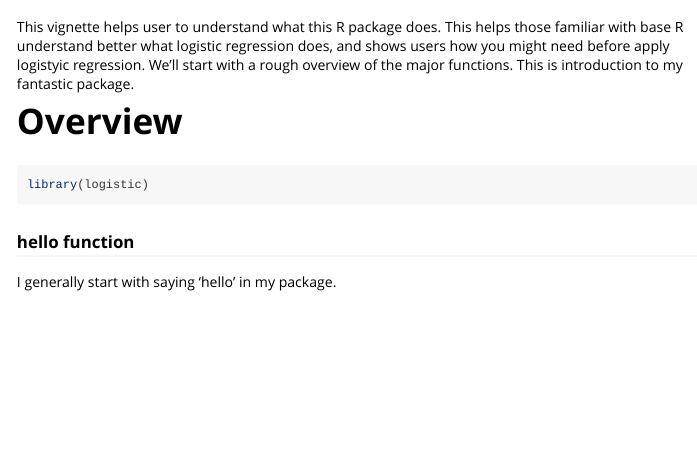
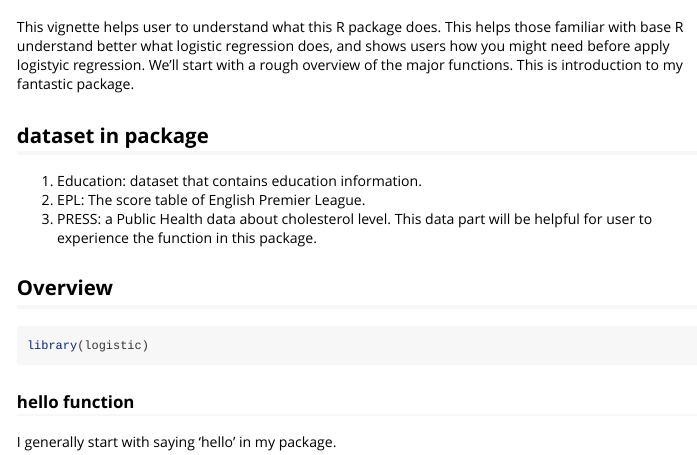
Before and after one commit to tttigerye/logistic, an R Markdown document (vignettes/Intro_to_LOgistic_Regression_tools.Rmd): the page in a window 1100 px wide, from 60 px down. Rendered offline with R 4.5, knitr and Pandoc, with nearby package versions; code that draws random numbers runs with fixed seeds of ours.

Commit message:
make some change in vignette

````diff
--- a/vignettes/Intro_to_LOgistic_Regression_tools.Rmd
+++ b/vignettes/Intro_to_LOgistic_Regression_tools.Rmd
@@ -17,7 +17,13 @@ knitr::opts_chunk$set(
 
 This vignette helps user to understand what this R package does. This helps those familiar with base R understand better what logistic regression does, and shows users how you might need before apply logistyic regression. We'll start with a rough overview of the major functions. This is introduction to my fantastic package.
 
-# Overview
+## dataset in package
+1. Education: dataset that contains education information.
+2. EPL: The score table of English Premier League.
+3. PRESS: a Public Health data about cholesterol level.
+This data part will be helpful for user to experience the function in this package.
+
+## Overview
 
 ```{r setup}
 library(logistic)
````
